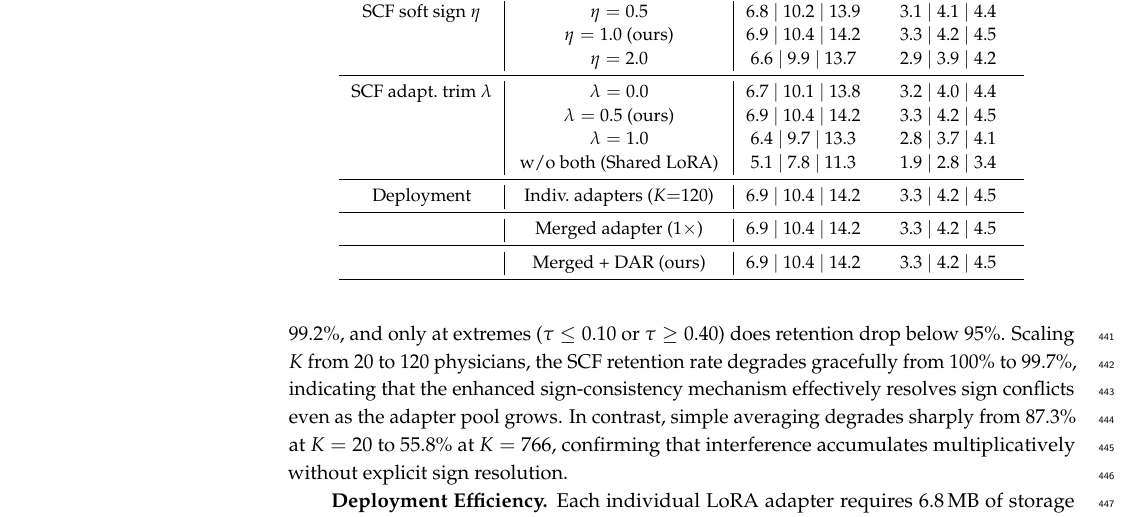
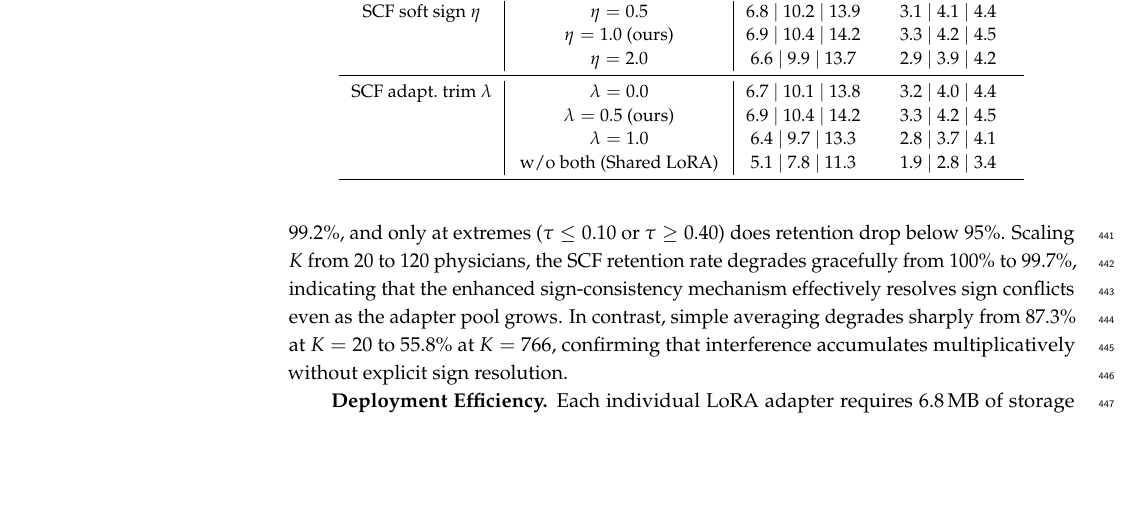
Before and after one commit to letusskate/webdoctor-latex, a LaTeX paper (main.tex, which reads section/section5evaluation.tex): part of page 13 of 17, cut so that both start at the same text, the shorter picture padded with empty space. Compiled offline with pdfLaTeX.

Commit message:
upd evaluation

```diff
--- a/section/section5evaluation.tex
+++ b/section/section5evaluation.tex
@@ -218,12 +218,12 @@ SCF adapt.\ trim $\lambda$ & $\lambda=0.0$ & 6.7 $|$ 10.1 $|$ 13.8 & 3.2 $|$ 4.0
  & $\lambda=0.5$ (ours) & 6.9 $|$ 10.4 $|$ 14.2 & 3.3 $|$ 4.2 $|$ 4.5 \\
  & $\lambda=1.0$ & 6.4 $|$ 9.7 $|$ 13.3 & 2.8 $|$ 3.7 $|$ 4.1 \\
  & w/o both (Shared LoRA) & 5.1 $|$ 7.8 $|$ 11.3 & 1.9 $|$ 2.8 $|$ 3.4 \\
-\midrule
-Deployment & Indiv.\ adapters ($K{=}120$) & 6.9 $|$ 10.4 $|$ 14.2 & 3.3 $|$ 4.2 $|$ 4.5 \\
-\midrule
- & Merged adapter (1$\times$) & 6.9 $|$ 10.4 $|$ 14.2 & 3.3 $|$ 4.2 $|$ 4.5 \\
-\midrule
- & Merged + DAR (ours) & 6.9 $|$ 10.4 $|$ 14.2 & 3.3 $|$ 4.2 $|$ 4.5 \\
+% \midrule
+% Deployment & Indiv.\ adapters ($K{=}120$) & 6.9 $|$ 10.4 $|$ 14.2 & 3.3 $|$ 4.2 $|$ 4.5 \\
+% \midrule
+%  & Merged adapter (1$\times$) & 6.9 $|$ 10.4 $|$ 14.2 & 3.3 $|$ 4.2 $|$ 4.5 \\
+% \midrule
+%  & Merged + DAR (ours) & 6.9 $|$ 10.4 $|$ 14.2 & 3.3 $|$ 4.2 $|$ 4.5 \\
 \bottomrule
 \end{tabular}
 \end{table}
```
